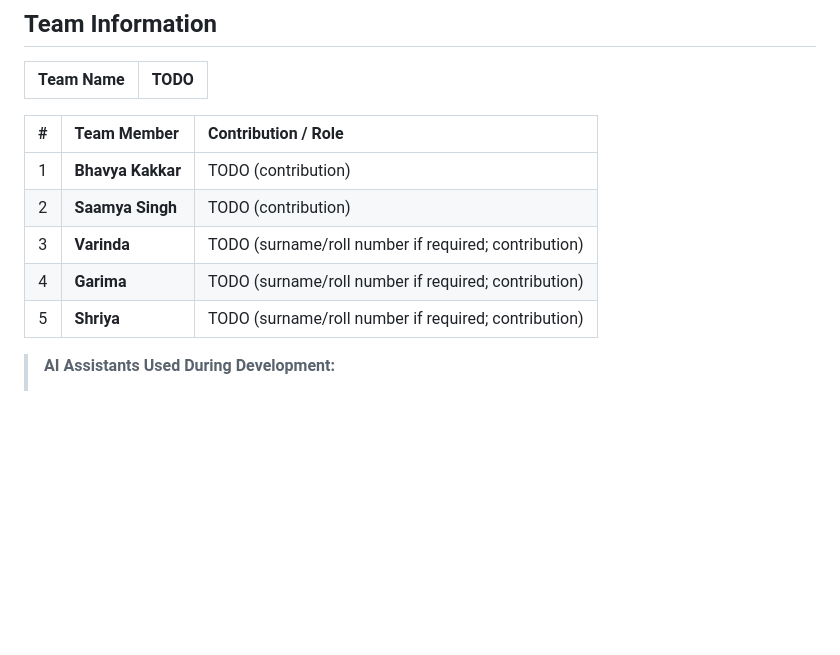
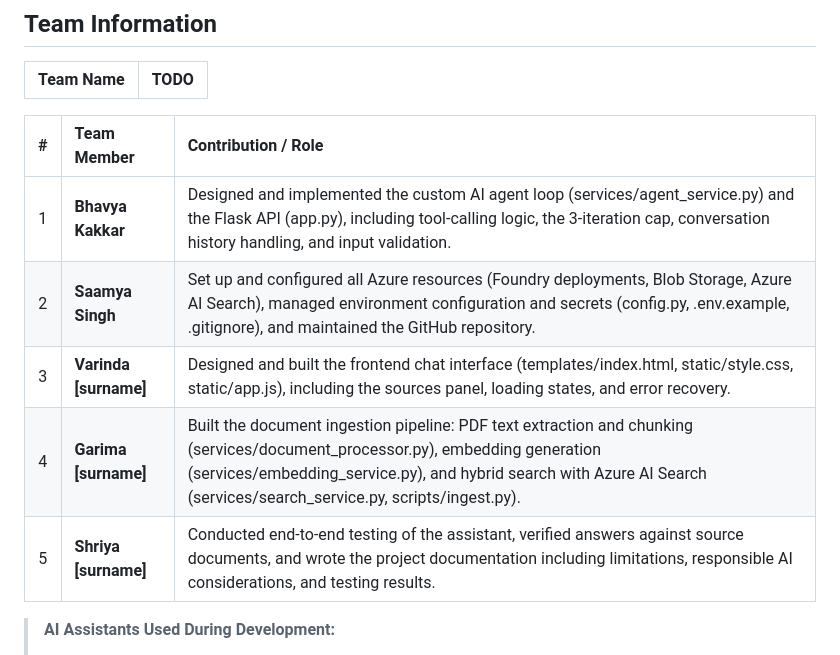
Before and after one commit to Bhavyakakkar24/Enterprise-knowledge-agent, a Markdown page: README.md, the part around the change. GitHub-like rendering; blank space fills up the shorter version.

Commit message:
README: add team member contributions

```diff
--- a/README.md
+++ b/README.md
@@ -15,11 +15,11 @@ A working, hardened enterprise AI assistant built with **Flask**, **Azure OpenAI
 
 | # | Team Member | Contribution / Role |
 | :-: | :--- | :--- |
-| 1 | **Bhavya Kakkar** | TODO (contribution) |
-| 2 | **Saamya Singh** | TODO (contribution) |
-| 3 | **Varinda** | TODO (surname/roll number if required; contribution) |
-| 4 | **Garima** | TODO (surname/roll number if required; contribution) |
-| 5 | **Shriya** | TODO (surname/roll number if required; contribution) |
+| 1 | **Bhavya Kakkar** | Designed and implemented the custom AI agent loop (services/agent_service.py) and the Flask API (app.py), including tool-calling logic, the 3-iteration cap, conversation history handling, and input validation. |
+| 2 | **Saamya Singh** | Set up and configured all Azure resources (Foundry deployments, Blob Storage, Azure AI Search), managed environment configuration and secrets (config.py, .env.example, .gitignore), and maintained the GitHub repository. |
+| 3 | **Varinda [surname]** | Designed and built the frontend chat interface (templates/index.html, static/style.css, static/app.js), including the sources panel, loading states, and error recovery. |
+| 4 | **Garima [surname]** | Built the document ingestion pipeline: PDF text extraction and chunking (services/document_processor.py), embedding generation (services/embedding_service.py), and hybrid search with Azure AI Search (services/search_service.py, scripts/ingest.py). |
+| 5 | **Shriya [surname]** | Conducted end-to-end testing of the assistant, verified answers against source documents, and wrote the project documentation including limitations, responsible AI considerations, and testing results. |
 
 > **AI Assistants Used During Development:**
 > * **Antigravity** (an agentic AI coding environment) was used for code implementation and Git commits.
```
